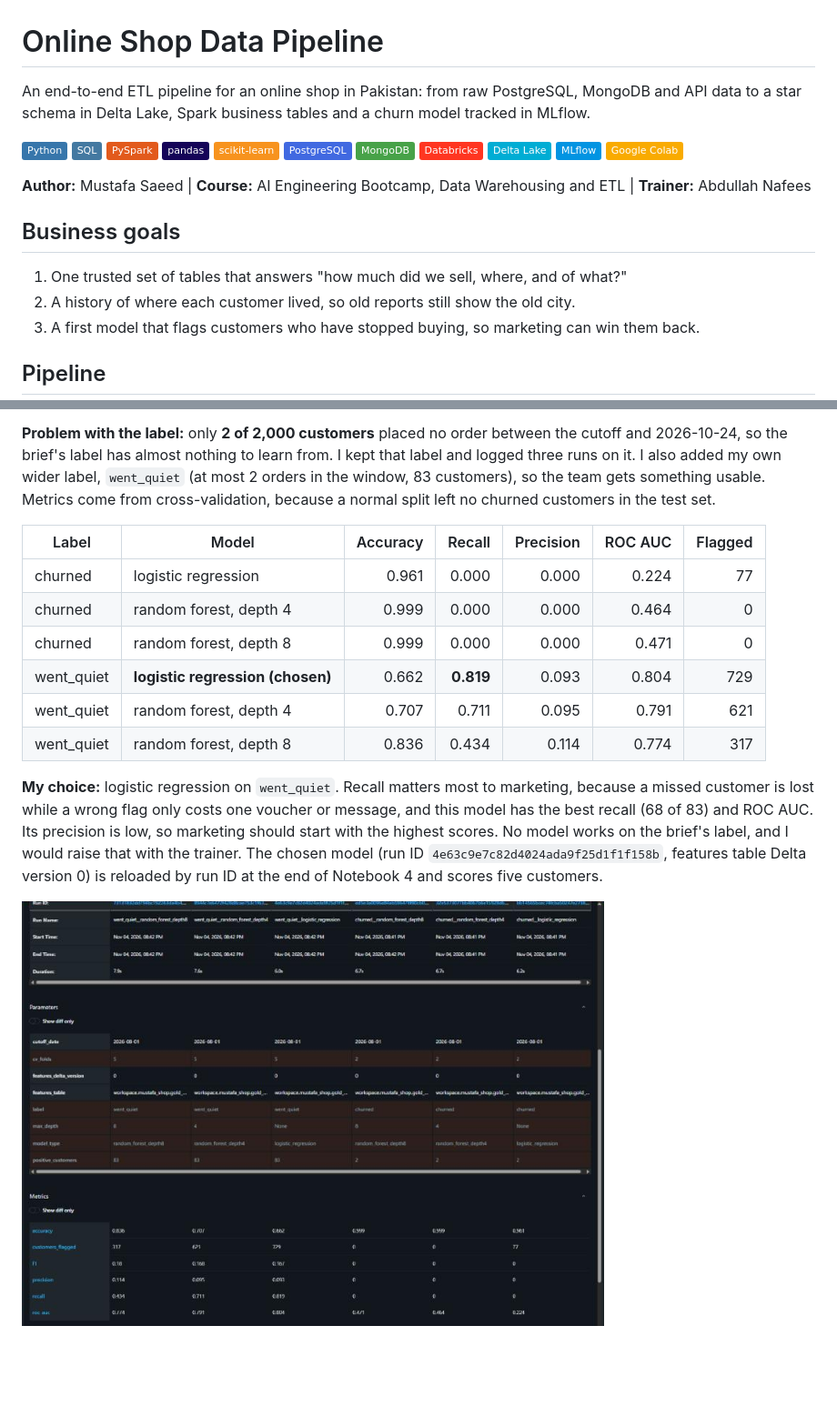
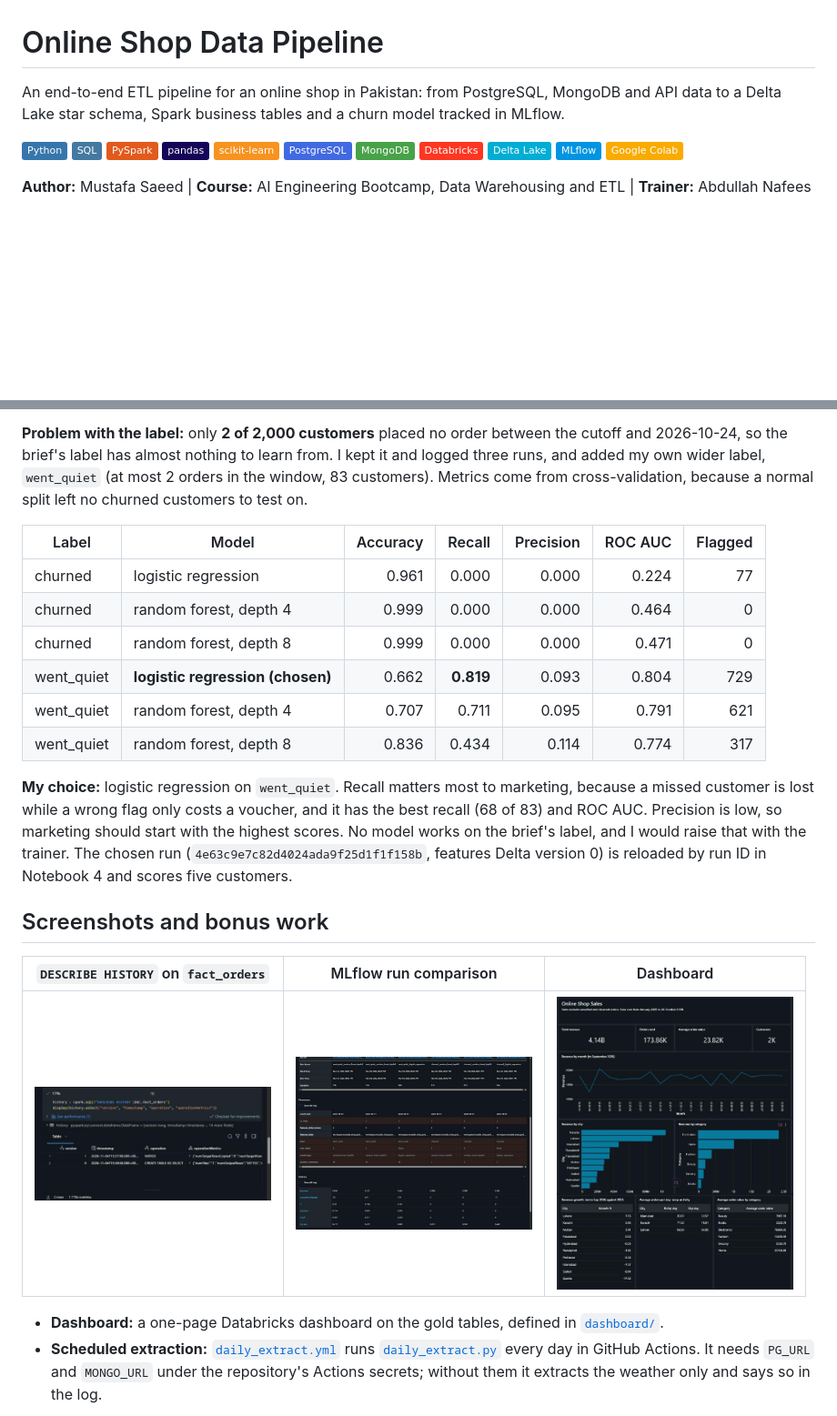
Before and after one commit to Mustafasaeed850/online-shop-etl, a Markdown page: README.md, 2 parts joined by grey strips. Shown at 91% size. Rendered like a GitHub page; pictures changed too: screenshots/dashboard.png (added), screenshots/fact_orders_history.png (added); badges without logos; blank space fills up the shorter version.

````diff
--- a/README.md
+++ b/README.md
@@ -1,6 +1,6 @@
 # Online Shop Data Pipeline
 
-An end-to-end ETL pipeline for an online shop in Pakistan: from raw PostgreSQL, MongoDB and API data to a star schema in Delta Lake, Spark business tables and a churn model tracked in MLflow.
+An end-to-end ETL pipeline for an online shop in Pakistan: from PostgreSQL, MongoDB and API data to a Delta Lake star schema, Spark business tables and a churn model tracked in MLflow.
 
 ![Python](https://img.shields.io/badge/Python-3776AB?style=flat&logo=python&logoColor=white)
 ![SQL](https://img.shields.io/badge/SQL-4479A1?style=flat&logo=databricks&logoColor=white)
@@ -16,13 +16,5 @@ An end-to-end ETL pipeline for an online shop in Pakistan: from raw PostgreSQL,
 
 **Author:** Mustafa Saeed | **Course:** AI Engineering Bootcamp, Data Warehousing and ETL | **Trainer:** Abdullah Nafees
 
-## Business goals
-
-1. One trusted set of tables that answers "how much did we sell, where, and of what?"
-2. A history of where each customer lived, so old reports still show the old city.
-3. A first model that flags customers who have stopped buying, so marketing can win them back.
-
-## Pipeline
-
 ```mermaid
 flowchart LR
@@ -114,5 +82,5 @@ Features use only orders before 2026-08-01, and a check in the notebook confirms
 
-**Problem with the label:** only **2 of 2,000 customers** placed no order between the cutoff and 2026-10-24, so the brief's label has almost nothing to learn from. I kept that label and logged three runs on it. I also added my own wider label, `went_quiet` (at most 2 orders in the window, 83 customers), so the team gets something usable. Metrics come from cross-validation, because a normal split left no churned customers in the test set.
+**Problem with the label:** only **2 of 2,000 customers** placed no order between the cutoff and 2026-10-24, so the brief's label has almost nothing to learn from. I kept it and logged three runs, and added my own wider label, `went_quiet` (at most 2 orders in the window, 83 customers). Metrics come from cross-validation, because a normal split left no churned customers to test on.
 
 | Label | Model | Accuracy | Recall | Precision | ROC AUC | Flagged |
 |---|---|---:|---:|---:|---:|---:|
@@ -123,6 +91,13 @@ Features use only orders before 2026-08-01, and a check in the notebook confirms
 | went_quiet | random forest, depth 4 | 0.707 | 0.711 | 0.095 | 0.791 | 621 |
 | went_quiet | random forest, depth 8 | 0.836 | 0.434 | 0.114 | 0.774 | 317 |
 
-**My choice:** logistic regression on `went_quiet`. Recall matters most to marketing, because a missed customer is lost while a wrong flag only costs one voucher or message, and this model has the best recall (68 of 83) and ROC AUC. Its precision is low, so marketing should start with the highest scores. No model works on the brief's label, and I would raise that with the trainer. The chosen model (run ID `4e63c9e7c82d4024ada9f25d1f1f158b`, features table Delta version 0) is reloaded by run ID at the end of Notebook 4 and scores five customers.
+**My choice:** logistic regression on `went_quiet`. Recall matters most to marketing, because a missed customer is lost while a wrong flag only costs a voucher, and it has the best recall (68 of 83) and ROC AUC. Precision is low, so marketing should start with the highest scores. No model works on the brief's label, and I would raise that with the trainer. The chosen run (`4e63c9e7c82d4024ada9f25d1f1f158b`, features Delta version 0) is reloaded by run ID in Notebook 4 and scores five customers.
 
-<img src="screenshots/mlflow_comparison.png" alt="MLflow comparison of the six runs with their parameters and metrics" width="640">
+## Screenshots and bonus work
+
+| `DESCRIBE HISTORY` on `fact_orders` | MLflow run comparison | Dashboard |
+|---|---|---|
+| <img src="screenshots/fact_orders_history.png" alt="DESCRIBE HISTORY showing version 0 and the MERGE in version 1" width="260"> | <img src="screenshots/mlflow_run_comparison.png" alt="MLflow comparison of the six runs" width="260"> | <img src="screenshots/dashboard.png" alt="Online Shop Sales dashboard" width="260"> |
+
+- **Dashboard:** a one-page Databricks dashboard on the gold tables, defined in [`dashboard/`](dashboard/).
+- **Scheduled extraction:** [`daily_extract.yml`](.github/workflows/daily_extract.yml) runs [`daily_extract.py`](scripts/daily_extract.py) every day in GitHub Actions. It needs `PG_URL` and `MONGO_URL` under the repository's Actions secrets; without them it extracts the weather only and says so in the log.
````
Also changed, not shown: other parts of README.md (+38 -62 lines), screenshots/describe_history.png (deleted), screenshots/mlflow_run_comparison.png (renamed from screenshots/mlflow_comparison.png), 6 other files.
